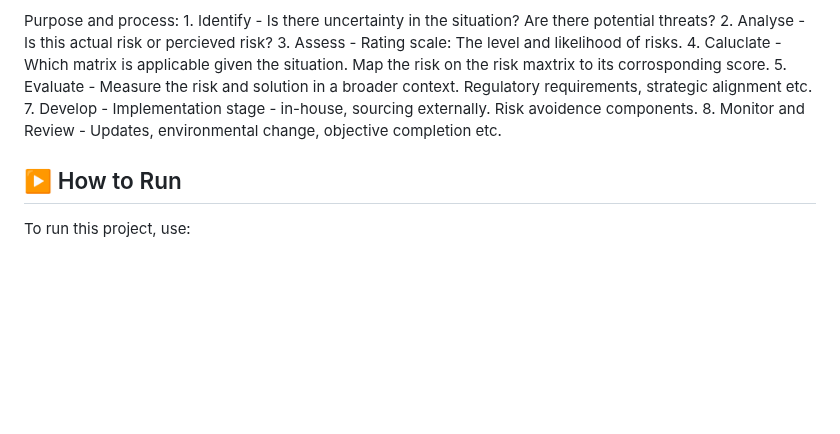
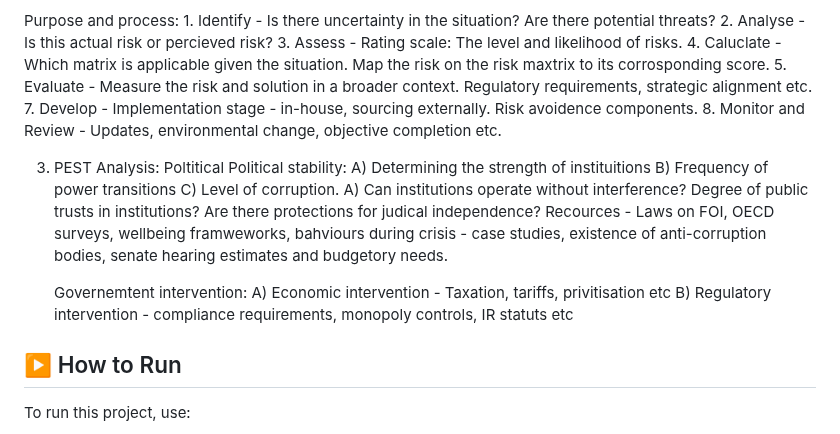
Before and after one commit to tkdevops-commit/riskwise, a Markdown page: README.md, the part around the change. Drawn GitHub-style; blank space fills up the shorter version.

```diff
--- a/README.md
+++ b/README.md
@@ -74,6 +74,15 @@ Gap = AR – PR
 		7. Develop - Implementation stage - in-house, sourcing externally. Risk avoidence components.
 		8. Monitor and Review - Updates, environmental change, objective completion etc.
 
+  3. PEST Analysis:
+Poltitical
+     Political stability: A) Determining the strength of instituitions B) Frequency of power transitions C) Level of corruption.
+     	A) Can institutions operate without interference? Degree of public trusts in institutions? Are there protections for judical independence? Recources - Laws on FOI, OECD surveys, wellbeing framweworks, bahviours during crisis - case studies, existence of anti-corruption bodies, senate hearing estimates and budgetory needs.
+
+     Governemtent intervention: A) Economic intervention - Taxation, tariffs, privitisation etc B) Regulatory intervention - compliance requirements, monopoly controls, IR statuts etc
+
+
+
 ## ▶️ How to Run
 
 To run this project, use:
```
